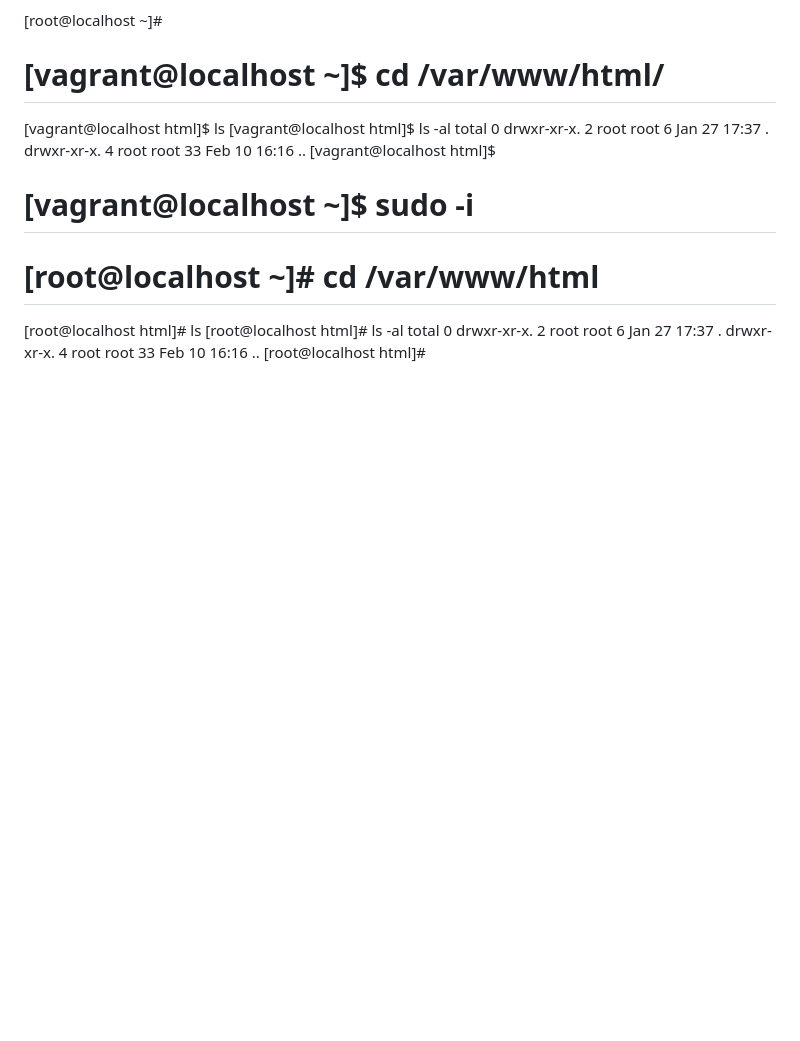
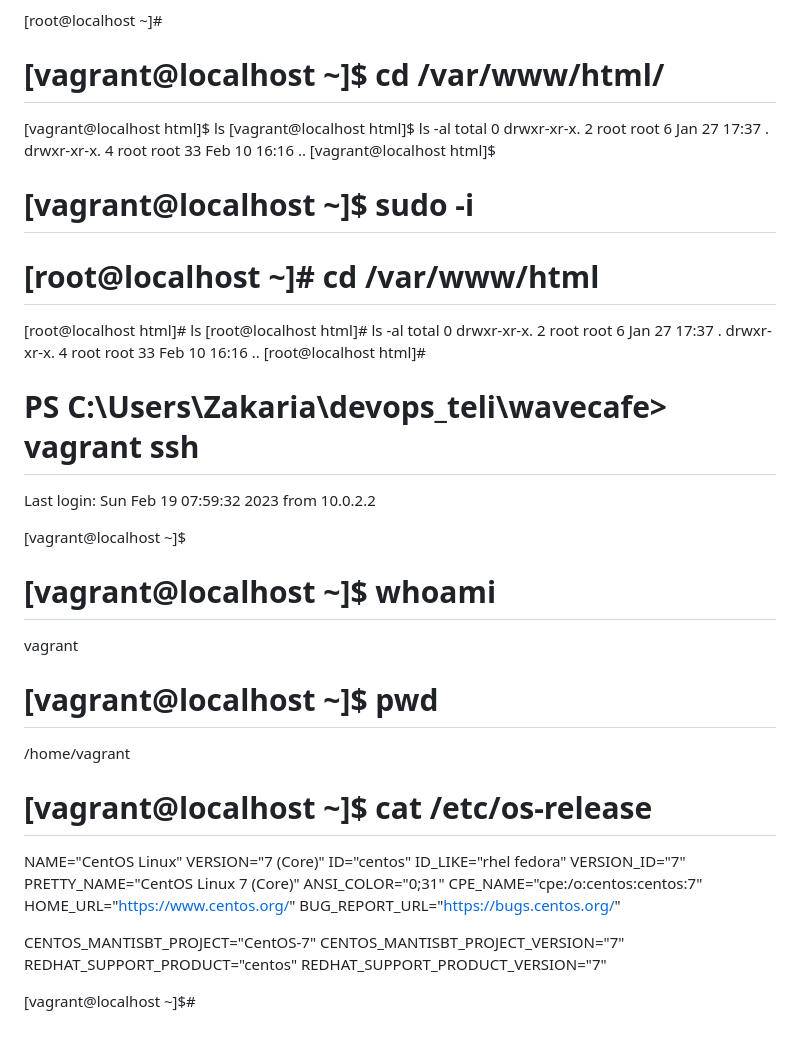
Before and after one commit to Devsaci/devops_teli_wavecafe, a Markdown page: command.md, the part around the change. GitHub-like rendering; blank space fills up the shorter version.

Commit message:
$ cat /etc/os-release

```diff
--- a/command.md
+++ b/command.md
@@ -262,3 +262,30 @@ total 0
 drwxr-xr-x. 2 root root  6 Jan 27 17:37 .
 drwxr-xr-x. 4 root root 33 Feb 10 16:16 ..
 [root@localhost html]#
+
+# PS C:\Users\Zakaria\devops_teli\wavecafe> vagrant ssh
+Last login: Sun Feb 19 07:59:32 2023 from 10.0.2.2
+
+[vagrant@localhost ~]$
+# [vagrant@localhost ~]$ whoami
+vagrant
+# [vagrant@localhost ~]$ pwd
+/home/vagrant
+# [vagrant@localhost ~]$ cat /etc/os-release
+NAME="CentOS Linux"
+VERSION="7 (Core)"
+ID="centos"
+ID_LIKE="rhel fedora"
+VERSION_ID="7"
+PRETTY_NAME="CentOS Linux 7 (Core)"
+ANSI_COLOR="0;31"
+CPE_NAME="cpe:/o:centos:centos:7"
+HOME_URL="https://www.centos.org/"
+BUG_REPORT_URL="https://bugs.centos.org/"
+
+CENTOS_MANTISBT_PROJECT="CentOS-7"
+CENTOS_MANTISBT_PROJECT_VERSION="7"
+REDHAT_SUPPORT_PRODUCT="centos"
+REDHAT_SUPPORT_PRODUCT_VERSION="7"
+
+[vagrant@localhost ~]$#
```
